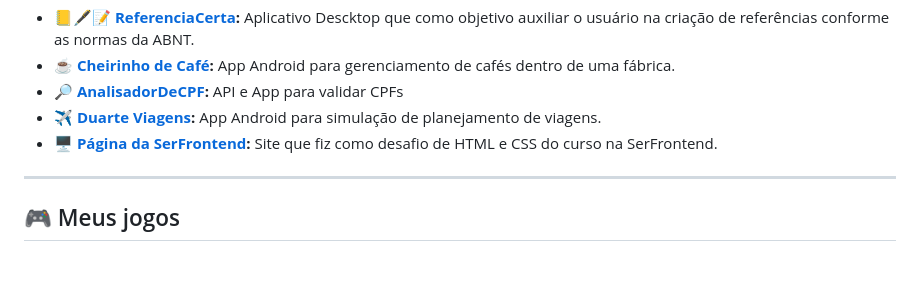
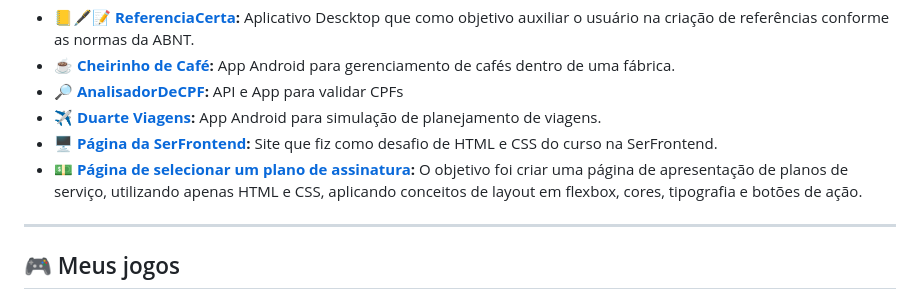
Before and after one commit to Boyuridod/boyuridod, a Markdown page: README.md, the part around the change. Rendered like a GitHub page; blank space fills up the shorter version.

```diff
--- a/README.md
+++ b/README.md
@@ -118,6 +118,9 @@ App de lista de tarefas (React + Firebase) – projeto pessoal para praticar CRU
     <li><strong>🖥️ <a href="https://github.com/Boyuridod/Estagio-Cursos-Projeto-1-SerFrontend" target="_blank">Página da SerFrontend</a>:</strong>
         Site que fiz como desafio de HTML e CSS do curso na SerFrontend.
     </li>
+    <li><strong>💵 <a href="https://github.com/Boyuridod/Estagio-SULTS-Curso-SerFrontend-Projeto-3-Escolha-Seu-Plano" target="_blank">Página de selecionar um plano de assinatura</a>:</strong>
+        O objetivo foi criar uma página de apresentação de planos de serviço, utilizando apenas HTML e CSS, aplicando conceitos de layout em flexbox, cores, tipografia e botões de ação.
+    </li>
 </ul>
 
 <hr />
```
